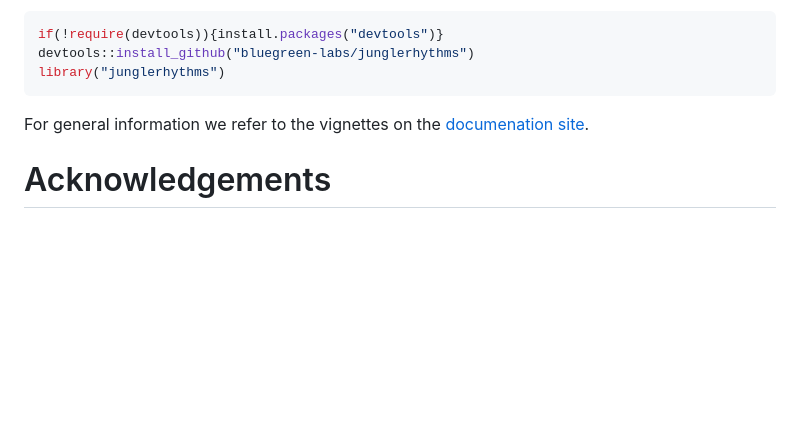
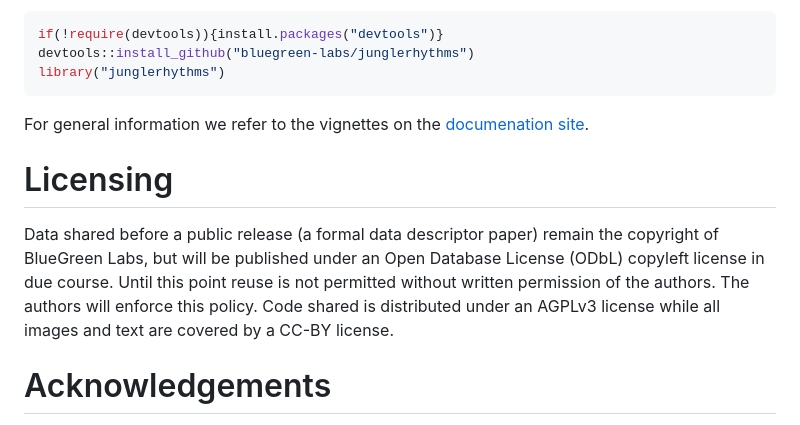
Before and after one commit to bluegreen-labs/junglerhythms, a Markdown page: README.md, the part around the change. Drawn GitHub-style; blank space fills up the shorter version.

Commit message:
licensing

```diff
--- a/README.md
+++ b/README.md
@@ -37,6 +37,10 @@ library("junglerhythms")
 
 For general information we refer to the vignettes on the [documenation site](https://khufkens.github.io/junglerhythms/articles/).
 
+# Licensing
+
+Data shared before a public release (a formal data descriptor paper) remain the copyright of BlueGreen Labs, but will be published under an Open Database License (ODbL) copyleft license in due course. Until this point reuse is not permitted without written permission of the authors. The authors will enforce this policy. Code shared is distributed under an AGPLv3 license while all images and text are covered by a CC-BY license.
+
 # Acknowledgements
 
 This project was started as a personal by Koen Hufkens and [BlueGreen Labs](https://bluegreenlabs.org), but over the years has been supported by the National Science Foundation’s Macro-system Biology Program (awards EF-1065029 and EF-1702697), the Belgian Science Policy office COBECORE project (BELSPO; grant BR/175/A3/COBECORE) and the Marie Skłodowska-Curie Action (H2020 grant 797668).
```
